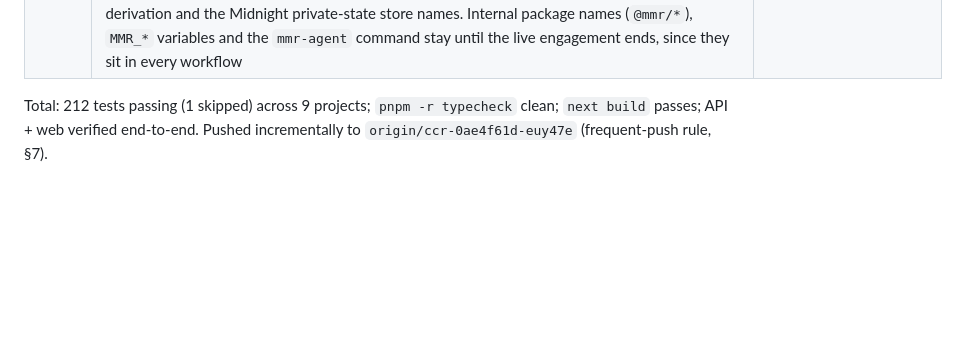
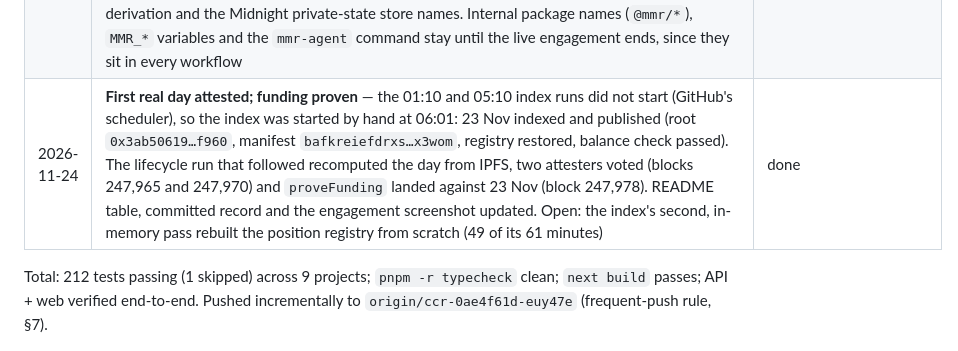
Before and after one commit to ronniethedevv/bonafide-v2, a Markdown page: specs/progress_tracker.md, the part around the change. Drawn GitHub-style; blank space fills up the shorter version.

```diff
--- a/specs/progress_tracker.md
+++ b/specs/progress_tracker.md
@@ -120,6 +120,7 @@ proven, the lifecycle job running unattended.
 | 2026-11-23 | **Today's flows in a real browser; the live pieces on the landing page** — end to end against a local Postgres (migrations 0001–0005) and the production build, with a scripted EIP-6963 wallet signing with test keys (not committed). Client: wallet sign-in, onboarding, inbox, Midnight key. Market maker: the wizard (the client's key filled in; the agent recommended at the wallets step), the save button locked until both trading wallets signed, both signatures verified, the sealed file downloaded, registered. Client: terms match, bond names its key, both wallets controlled; accepted; "Check on Midnight" says not to send the loan (not on chain). Agent: token from the workspace, `connect`, `create`, the two messages signed as custody tooling would, `propose`; the database holds neither trading wallet in the clear. A proposal posted without signatures shows the red ownership warning and Accept stays locked. No bugs found. The landing page links the live engagement and the market maker's track record (ids from the committed record), checked at 1280 and 390 px wide. DEMO.md describes the new flows | **done** |
 | 2026-11-24 | **Completed-engagement cards: colour for exceptions only** — the public profile's cards used six colours (blue labels and badge, green words, green, amber and red bars, a green bond line), and the bars were coloured against fixed 95% and 80% cut-offs that are not the engagement's targets (those are private), so utilization read red on an engagement that met 30 of 30 days. Now: labels in the muted text colour, values in the text colour, the four bars in one blue on a pale track of the same blue (fill 5.3:1 on the card, 4.2:1 on the track), the tier badge a neutral pill whose shape alone carries the tier colour, and red only for a breached custody or a slashed bond. The tear sheet's custody column follows the same rule. Checked at 390 px and 1,280 px, and with a sample record marked breached and slashed | done |
 | 2026-11-24 | **Renamed to BonaFide v2** — the site's header, page titles, sign-in text and wallet-connect name, the README, DEMO and specs, every link to the live site (now `bonafide-v2.vercel.app`; `mm-reputation-web.vercel.app` redirects to it) and to the repository (`ronniethedevv/bonafide-v2`), and the three README screenshots. Kept word for word, because changing them would break existing data: the text a client signs to derive its inbox key, the acceptance and wallet-ownership messages, the engagement file format id, the session issuer, the attester key derivation and the Midnight private-state store names. Internal package names (`@mmr/*`), `MMR_*` variables and the `mmr-agent` command stay until the live engagement ends, since they sit in every workflow | done |
+| 2026-11-24 | **First real day attested; funding proven** — the 01:10 and 05:10 index runs did not start (GitHub's scheduler), so the index was started by hand at 06:01: 23 Nov indexed and published (root `0x3ab50619…f960`, manifest `bafkreiefdrxs…x3wom`, registry restored, balance check passed). The lifecycle run that followed recomputed the day from IPFS, two attesters voted (blocks 247,965 and 247,970) and `proveFunding` landed against 23 Nov (block 247,978). README table, committed record and the engagement screenshot updated. Open: the index's second, in-memory pass rebuilt the position registry from scratch (49 of its 61 minutes) | done |
 
 Total: 212 tests passing (1 skipped) across 9 projects; `pnpm -r typecheck` clean; `next build`
 passes; API + web verified end-to-end. Pushed incrementally to
```
Also changed, not shown: README.md (+9 -3 lines), docs/assets/engagement.png, 1 other file.
